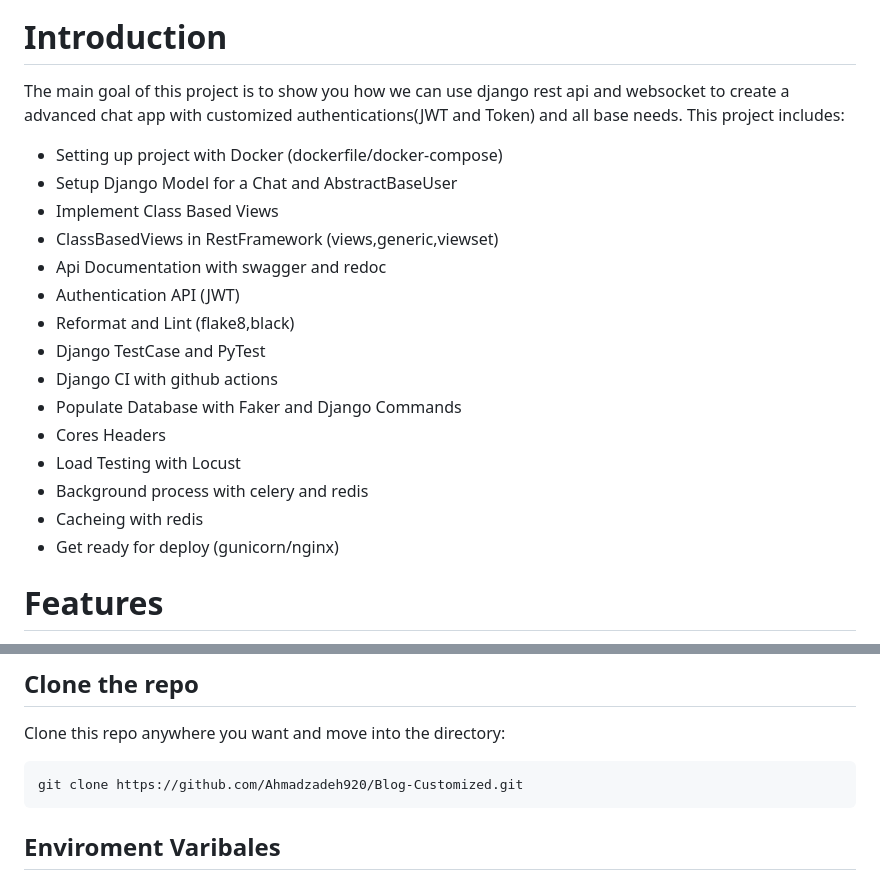
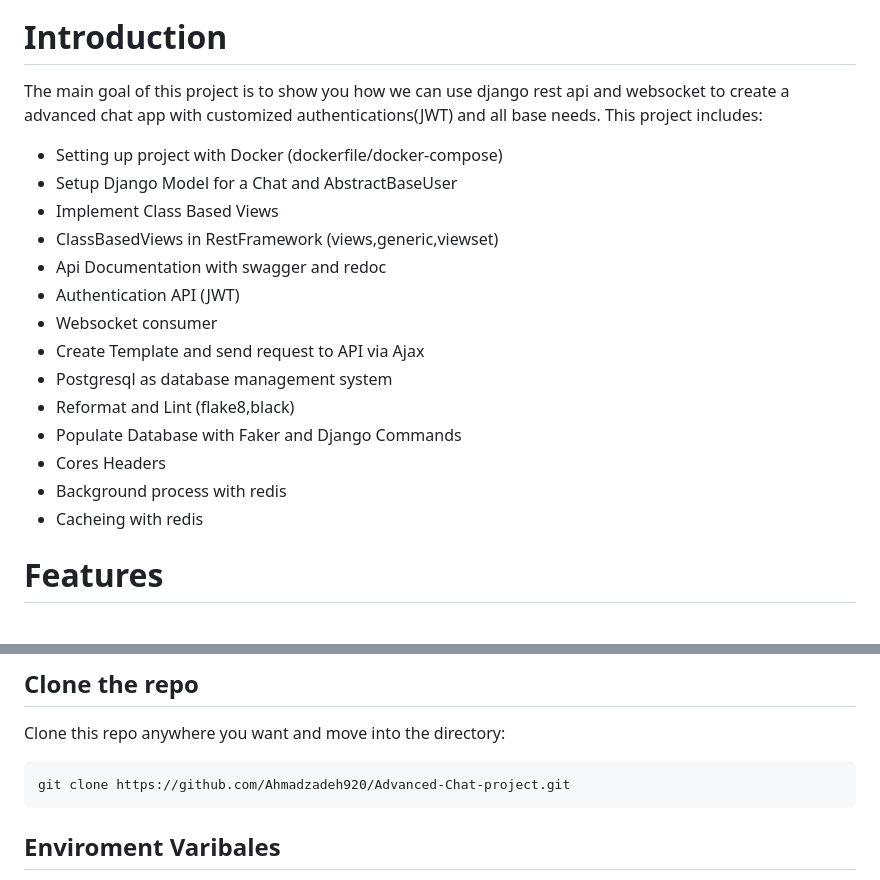
Before and after one commit to Ahmadzadeh920/Advanced-Chat-project, a Markdown page: README.md, 2 parts joined by grey strips. GitHub-like rendering.

````diff
--- a/README.md
+++ b/README.md
@@ -18,7 +18,7 @@
 
 
 # Introduction
- The main goal of this project is to show you how we can use django rest api and websocket to create a advanced chat app with customized authentications(JWT and Token) and all base needs.
+ The main goal of this project is to show you how we can use django rest api and websocket to create a advanced chat app with customized authentications(JWT) and all base needs.
 This project includes:
 - Setting up project with Docker (dockerfile/docker-compose)
 - Setup Django Model for a Chat and AbstractBaseUser
@@ -26,15 +26,15 @@ This project includes:
 - ClassBasedViews in RestFramework (views,generic,viewset)
 - Api Documentation with swagger and redoc
 - Authentication API (JWT)
+- Websocket consumer
+- Create Template and send request to API via Ajax
+- Postgresql as database management system
 - Reformat and Lint (flake8,black)
-- Django TestCase and PyTest
-- Django CI with github actions
 - Populate Database with Faker and Django Commands
 - Cores Headers
-- Load Testing with Locust
-- Background process with celery and redis
+- Background process with  redis
 - Cacheing with redis
-- Get ready for deploy (gunicorn/nginx)
+
 
 
 # Features
@@ -70,7 +70,7 @@ these commands for PowerShell if you want.
 ## Clone the repo
 Clone this repo anywhere you want and move into the directory:
 ```bash
-git clone https://github.com/Ahmadzadeh920/Blog-Customized.git
+git clone https://github.com/Ahmadzadeh920/Advanced-Chat-project.git
 ```
 
 ## Enviroment Varibales
````
